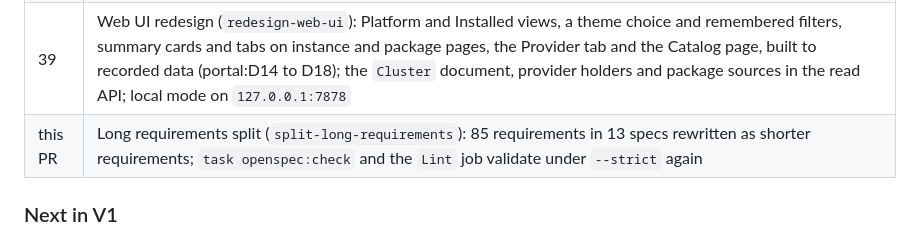
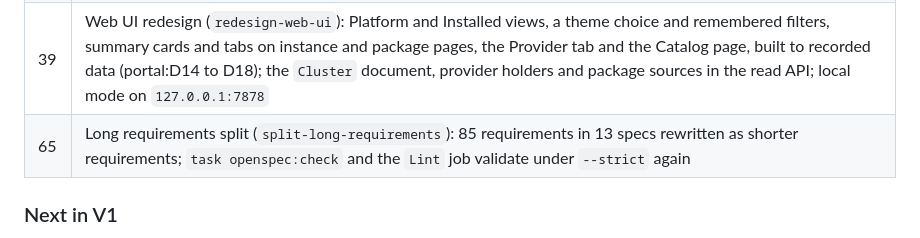
Before and after one commit to open-platform-model/opm-portal, a Markdown page: ROADMAP.md, the part around the change. Drawn GitHub-style.

Commit message:
docs(roadmap): name PR 65 in the split-long-requirements row
Co-Authored-By: Claude <noreply@anthropic.com>

```diff
--- a/ROADMAP.md
+++ b/ROADMAP.md
@@ -62,7 +62,7 @@ cluster state; F1 holds an accepted, active registration on a released operator
 | 34 | Every citation of the withdrawn portal enhancement outside archived changes rewritten as `portal:` (issues 31 and 32) |
 | 36 | Local mode in a Pod as a single-user test tool: `deploy/` with a read-only role, reached by port-forward, checked nightly by `e2e:pod` (portal:D13) |
 | 39 | Web UI redesign (`redesign-web-ui`): Platform and Installed views, a theme choice and remembered filters, summary cards and tabs on instance and package pages, the Provider tab and the Catalog page, built to recorded data (portal:D14 to D18); the `Cluster` document, provider holders and package sources in the read API; local mode on `127.0.0.1:7878` |
-| this PR | Long requirements split (`split-long-requirements`): 85 requirements in 13 specs rewritten as shorter requirements; `task openspec:check` and the `Lint` job validate under `--strict` again |
+| 65 | Long requirements split (`split-long-requirements`): 85 requirements in 13 specs rewritten as shorter requirements; `task openspec:check` and the `Lint` job validate under `--strict` again |
 
 
 ### Next in V1
```
